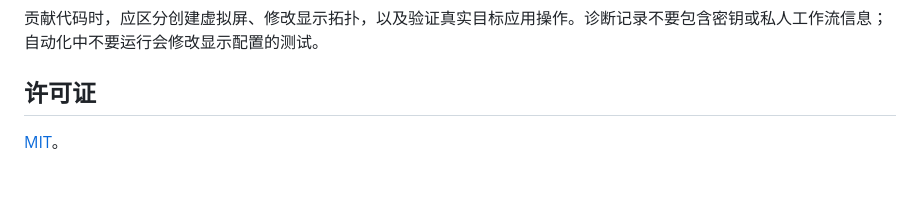
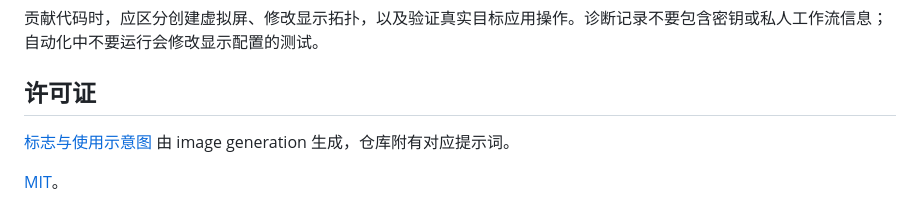
Before and after one commit to ZunbaRan/minami-yomado, a Markdown page: README.zh-CN.md, the part around the change printed below. Drawn GitHub-style; blank space fills up the shorter version.

```diff
--- a/README.zh-CN.md
+++ b/README.zh-CN.md
@@ -110,4 +114,6 @@ bash ./test.sh
 
 ## 许可证
 
+[标志与使用示意图](docs/images/PROMPTS.md) 由 image generation 生成，仓库附有对应提示词。
+
 [MIT](LICENSE)。
```
Also changed, not shown: other parts of README.zh-CN.md (+5 -1 lines), README.md (+7 -1 lines), docs/images/PROMPTS.md (added, +48 -0 lines), docs/images/yomado-logo.png (added), 1 other file.
